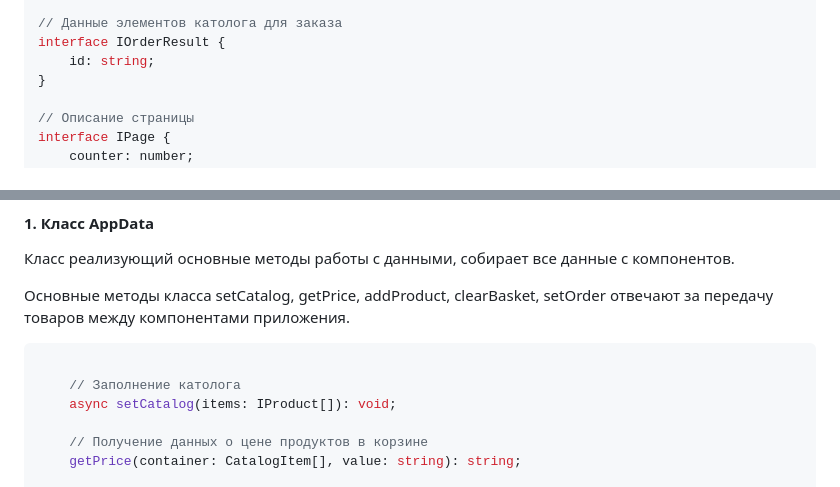
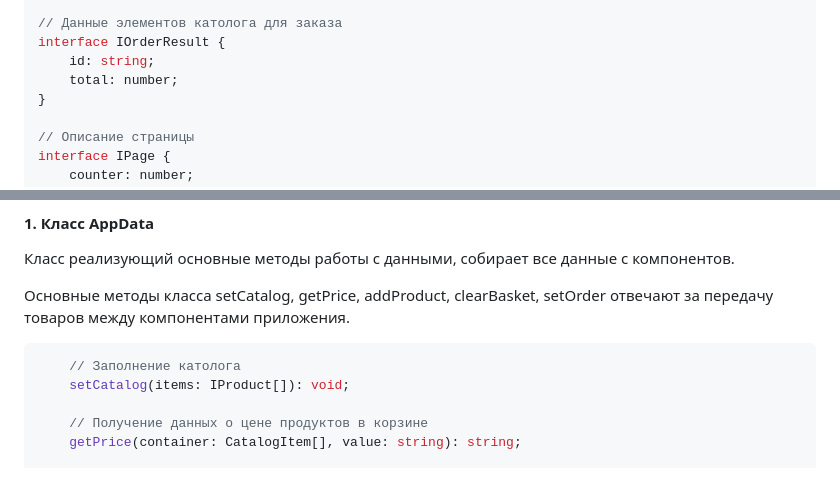
Before and after one commit to gimmefiftybuckos/web-larek-frontend, a Markdown page: README.md, 2 parts joined by grey strips. Rendered like a GitHub page.

Commit message:
refactoring: fixes, readme rewritten

````diff
--- a/README.md
+++ b/README.md
@@ -114,6 +114,7 @@ interface ITotalItems<T> {
 // Данные элементов католога для заказа
 interface IOrderResult {
 	id: string;
+	total: number;
 }
 
 // Описание страницы
@@ -201,9 +202,8 @@ interface ICardActions {
 Основные методы класса setCatalog, getPrice, addProduct, clearBasket, setOrder отвечают за передачу товаров между компонентами приложения.
 
 ```ts
-
 	// Заполнение католога
-	async setCatalog(items: IProduct[]): void;
+	setCatalog(items: IProduct[]): void;
 
     // Получение данных о цене продуктов в корзине
     getPrice(container: CatalogItem[], value: string): string;
````
